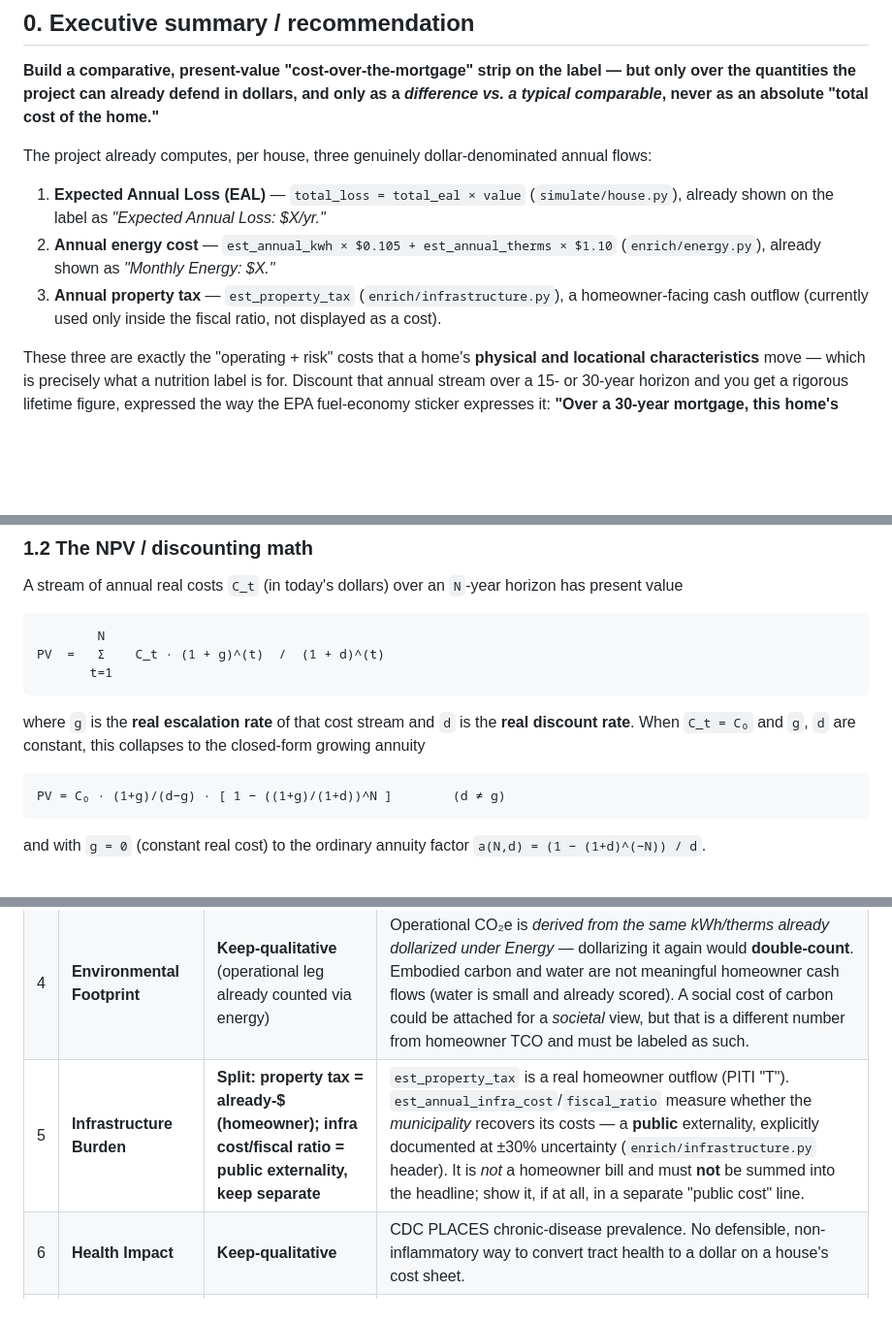
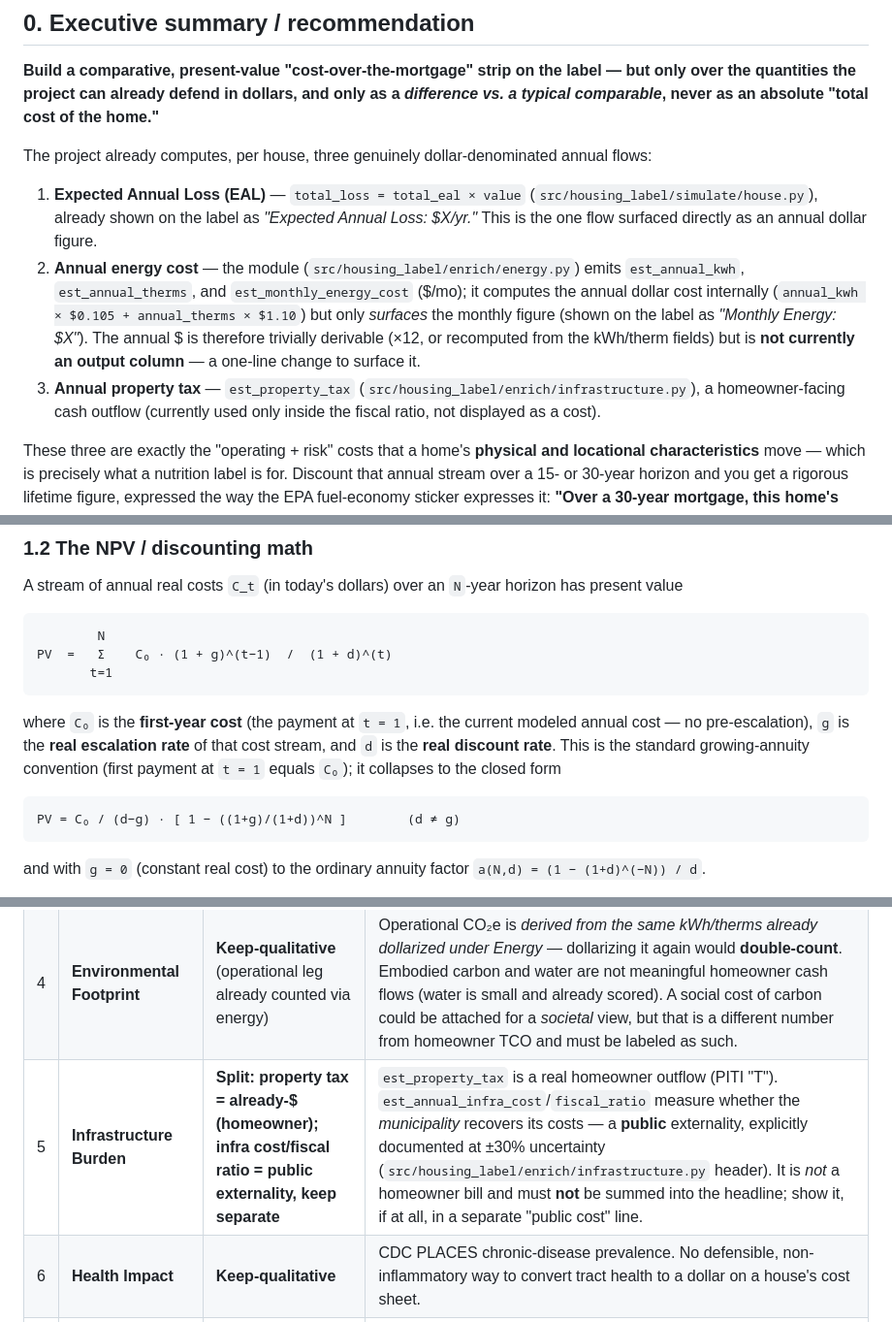
Before and after one commit to compbiolover/housing-nutrition-label, a Markdown page: research/lifetime-cost-research.md, 3 parts joined by grey strips. Shown at 97% size. GitHub-like rendering; blank space fills up the shorter version.

Commit message:
docs: address review — full module paths, energy $ precision, annuity formula
- Cite source files with full src/housing_label/... paths, matching the
  convention in the other research/*.md docs and making citations verifiable.
- Clarify that enrich/energy.py surfaces monthly $ (annual $ is computed
  internally but not yet an output field), instead of implying $/yr is emitted.
- Rewrite the growing-annuity formula to the standard first-payment-at-t=1
  form (C0 at t=1, (1+g)^(t-1) in the sum, no leading (1+g) in the closed
  form) to remove the off-by-one ambiguity when g != 0.

Co-Authored-By: Claude Opus 4.8 <noreply@anthropic.com>
Claude-Session: https://claude.ai/code/session_01KViRdQDAMEsiDb5QWgLx9C

````diff
--- a/research/lifetime-cost-research.md
+++ b/research/lifetime-cost-research.md
@@ -21,12 +21,17 @@ comparable*, never as an absolute "total cost of the home."**
 
 The project already computes, per house, three genuinely dollar-denominated annual flows:
 
-1. **Expected Annual Loss (EAL)** — `total_loss = total_eal × value` (`simulate/house.py`), already
-   shown on the label as *"Expected Annual Loss: $X/yr."*
-2. **Annual energy cost** — `est_annual_kwh × $0.105 + est_annual_therms × $1.10`
-   (`enrich/energy.py`), already shown as *"Monthly Energy: $X."*
-3. **Annual property tax** — `est_property_tax` (`enrich/infrastructure.py`), a homeowner-facing
-   cash outflow (currently used only inside the fiscal ratio, not displayed as a cost).
+1. **Expected Annual Loss (EAL)** — `total_loss = total_eal × value`
+   (`src/housing_label/simulate/house.py`), already shown on the label as
+   *"Expected Annual Loss: $X/yr."* This is the one flow surfaced directly as an annual dollar figure.
+2. **Annual energy cost** — the module (`src/housing_label/enrich/energy.py`) emits
+   `est_annual_kwh`, `est_annual_therms`, and `est_monthly_energy_cost` ($/mo); it computes the
+   annual dollar cost internally (`annual_kwh × $0.105 + annual_therms × $1.10`) but only *surfaces*
+   the monthly figure (shown on the label as *"Monthly Energy: $X"*). The annual $ is therefore
+   trivially derivable (×12, or recomputed from the kWh/therm fields) but is **not currently an
+   output column** — a one-line change to surface it.
+3. **Annual property tax** — `est_property_tax` (`src/housing_label/enrich/infrastructure.py`), a
+   homeowner-facing cash outflow (currently used only inside the fiscal ratio, not displayed as a cost).
 
 These three are exactly the "operating + risk" costs that a home's **physical and locational
 characteristics** move — which is precisely what a nutrition label is for. Discount that annual
@@ -82,15 +87,17 @@ A stream of annual real costs `C_t` (in today's dollars) over an `N`-year horizo
 
 ```
         N
-PV  =   Σ    C_t · (1 + g)^(t)  /  (1 + d)^(t)
+PV  =   Σ    C₀ · (1 + g)^(t−1)  /  (1 + d)^(t)
        t=1
 ```
 
-where `g` is the **real escalation rate** of that cost stream and `d` is the **real discount rate**.
-When `C_t = C₀` and `g`, `d` are constant, this collapses to the closed-form growing annuity
+where `C₀` is the **first-year cost** (the payment at `t = 1`, i.e. the current modeled annual
+cost — no pre-escalation), `g` is the **real escalation rate** of that cost stream, and `d` is the
+**real discount rate**. This is the standard growing-annuity convention (first payment at `t = 1`
+equals `C₀`); it collapses to the closed form
 
 ```
-PV = C₀ · (1+g)/(d−g) · [ 1 − ((1+g)/(1+d))^N ]        (d ≠ g)
+PV = C₀ / (d−g) · [ 1 − ((1+g)/(1+d))^N ]        (d ≠ g)
 ```
 
 and with `g = 0` (constant real cost) to the ordinary annuity factor `a(N,d) = (1 − (1+d)^(−N)) / d`.
@@ -195,7 +202,7 @@ supported by current data*.
 | 2 | **Energy Efficiency** | **Already-$** | `est_monthly_energy_cost`, `est_annual_kwh/therms` × MLGW/TVA rates. Underwriting-grade (matches the EEM/ENERGY STAR approach). |
 | 3 | **Durability** | **Convertible-to-$ (approx., flag it)** | Component-lifespan/effective-age model → *implies* a maintenance/replacement reserve, but the model emits a 0–100 score, **not** replacement-cost dollars. A defensible proxy is the industry **1%/yr of value** maintenance rule (older/poorer stock 3–4%+; [Fannie Mae](https://yourhome.fanniemae.com/own/how-build-your-maintenance-and-repair-budget)), scaled by the durability score/condition/age. **Flag:** this is a rule-of-thumb, not a modeled cash flow — show it only as an optional line with a wide band, never in the precise headline. |
 | 4 | **Environmental Footprint** | **Keep-qualitative** (operational leg already counted via energy) | Operational CO₂e is *derived from the same kWh/therms already dollarized under Energy* — dollarizing it again would **double-count**. Embodied carbon and water are not meaningful homeowner cash flows (water is small and already scored). A social cost of carbon could be attached for a *societal* view, but that is a different number from homeowner TCO and must be labeled as such. |
-| 5 | **Infrastructure Burden** | **Split: property tax = already-$ (homeowner); infra cost/fiscal ratio = public externality, keep separate** | `est_property_tax` is a real homeowner outflow (PITI "T"). `est_annual_infra_cost`/`fiscal_ratio` measure whether the *municipality* recovers its costs — a **public** externality, explicitly documented at ±30% uncertainty (`enrich/infrastructure.py` header). It is *not* a homeowner bill and must **not** be summed into the headline; show it, if at all, in a separate "public cost" line. |
+| 5 | **Infrastructure Burden** | **Split: property tax = already-$ (homeowner); infra cost/fiscal ratio = public externality, keep separate** | `est_property_tax` is a real homeowner outflow (PITI "T"). `est_annual_infra_cost`/`fiscal_ratio` measure whether the *municipality* recovers its costs — a **public** externality, explicitly documented at ±30% uncertainty (`src/housing_label/enrich/infrastructure.py` header). It is *not* a homeowner bill and must **not** be summed into the headline; show it, if at all, in a separate "public cost" line. |
 | 6 | **Health Impact** | **Keep-qualitative** | CDC PLACES chronic-disease prevalence. No defensible, non-inflammatory way to convert tract health to a dollar on a house's cost sheet. |
 | 7 | **Socioeconomic** | **Keep-qualitative** | ACS income/poverty/education index. Dollarizing neighborhood socioeconomics is both statistically unsupported here and ethically fraught (redlining risk). |
 | 8 | **Walkability** | **Keep-qualitative** (transportation $ is *conceptually* dollarizable but **data insufficient**) | The CNT H+T Index dollarizes location via a regression on auto ownership/use + transit — but this project has only a 0–100 Walk Score, **not** the H+T inputs. Do not invent a transportation-cost dollar from Walk Score alone. |
````
Also changed, not shown: other parts of research/lifetime-cost-research.md (+4 -4 lines).
